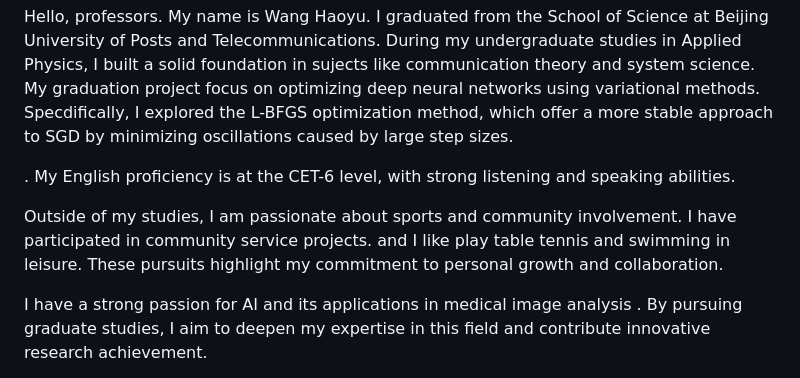
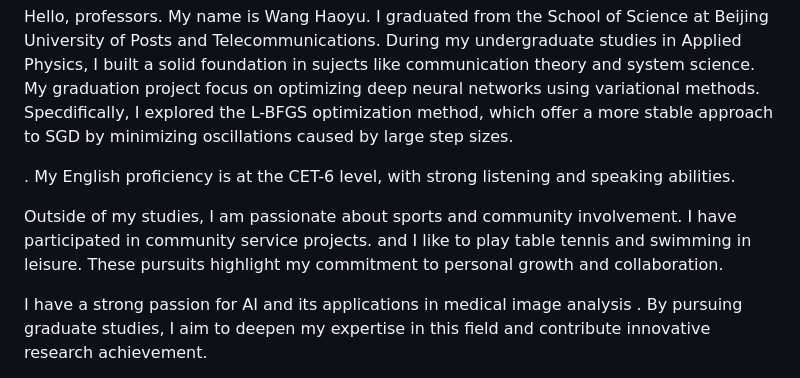
Before and after one commit to Billsfather/dec, a Markdown page: Graduate re-examination/self-introduction.md, the part around the change. GitHub-like rendering.

Commit message:
更新 self-introduction.md

```diff
--- a/Graduate re-examination/self-introduction.md
+++ b/Graduate re-examination/self-introduction.md
@@ -5,7 +5,7 @@ Hello, professors. My name is Wang Haoyu. I graduated from the School of Science
 
 . My English proficiency is at the CET-6 level, with strong listening and speaking abilities.
 
-Outside of my studies, I am passionate about sports and community involvement. I have  participated in community service projects. and I  like play table tennis and swimming in leisure. These pursuits highlight my commitment to personal growth and collaboration.
+Outside of my studies, I am passionate about sports and community involvement. I have  participated in community service projects. and I  like to play table tennis and swimming in leisure. These pursuits highlight my commitment to personal growth and collaboration.
 
 I have a strong passion for AI and its applications in medical image analysis . By pursuing graduate studies, I aim to deepen my expertise in this field and contribute innovative research achievement.
 
```
